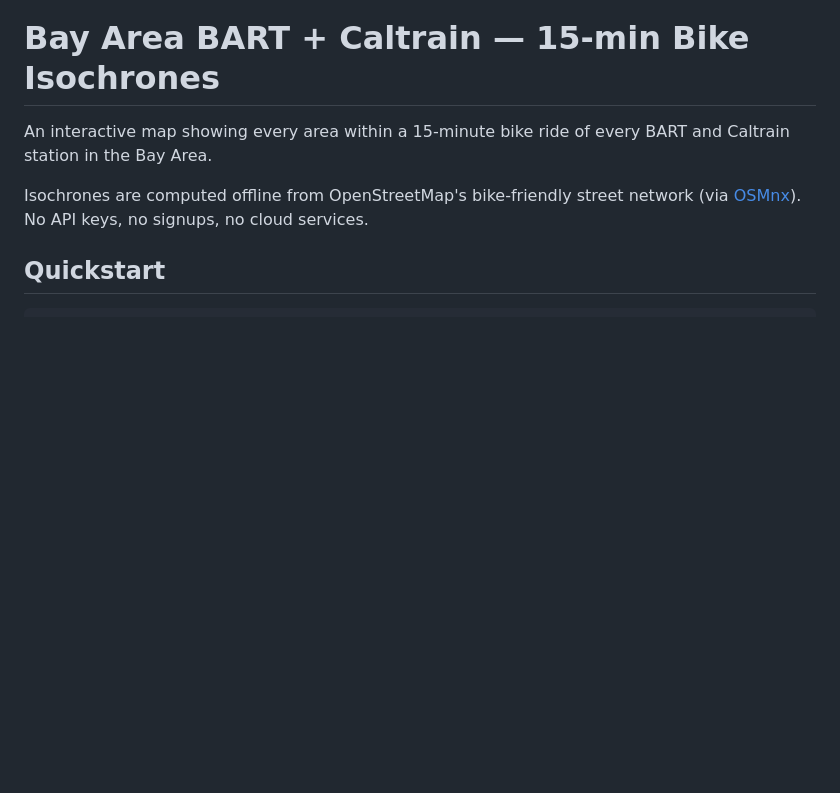
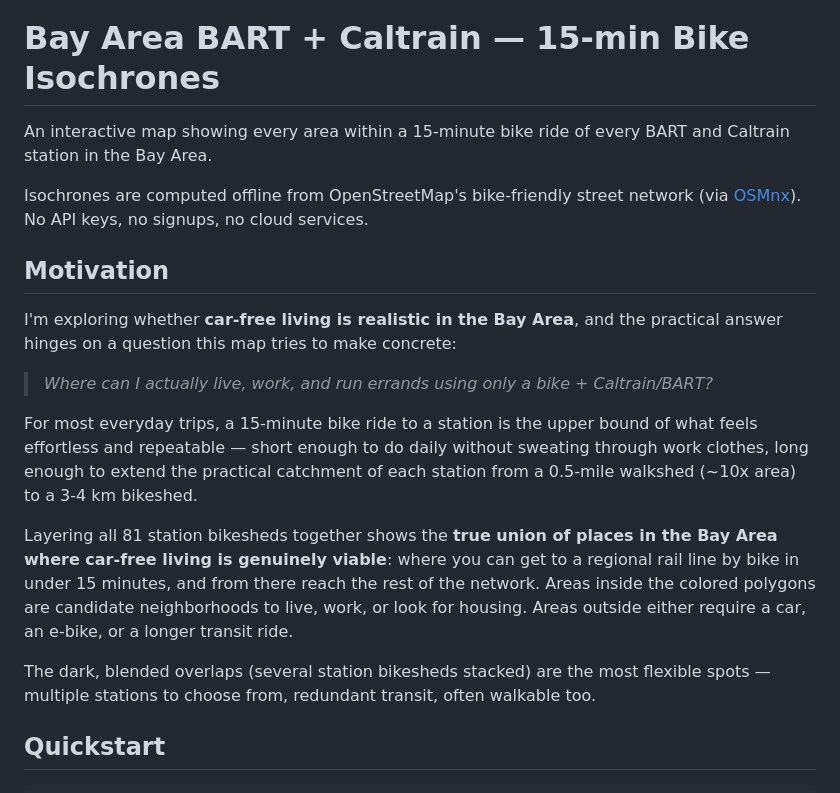
Before and after one commit to vignesh-anand/bay-area-bike-isochrones, a Markdown page: README.md, the part around the change. GitHub-like rendering; blank space fills up the shorter version.

Commit message:
docs: add motivation - exploring car-free living in the Bay Area
Frame the project around its real purpose: mapping which neighborhoods
make car-free living viable when "viable" means a 15-min bike ride to
BART or Caltrain.

Made-with: Cursor

```diff
--- a/README.md
+++ b/README.md
@@ -6,6 +6,31 @@ BART and Caltrain station in the Bay Area.
 Isochrones are computed offline from OpenStreetMap's bike-friendly street
 network (via [OSMnx](https://osmnx.readthedocs.io/)). No API keys, no signups,
 no cloud services.
+
+## Motivation
+
+I'm exploring whether **car-free living is realistic in the Bay Area**, and
+the practical answer hinges on a question this map tries to make concrete:
+
+> *Where can I actually live, work, and run errands using only a bike +
+> Caltrain/BART?*
+
+For most everyday trips, a 15-minute bike ride to a station is the upper
+bound of what feels effortless and repeatable — short enough to do daily
+without sweating through work clothes, long enough to extend the practical
+catchment of each station from a 0.5-mile walkshed (~10x area) to a
+3-4 km bikeshed.
+
+Layering all 81 station bikesheds together shows the **true union of places
+in the Bay Area where car-free living is genuinely viable**: where you can
+get to a regional rail line by bike in under 15 minutes, and from there
+reach the rest of the network. Areas inside the colored polygons are
+candidate neighborhoods to live, work, or look for housing. Areas outside
+either require a car, an e-bike, or a longer transit ride.
+
+The dark, blended overlaps (several station bikesheds stacked) are the most
+flexible spots — multiple stations to choose from, redundant transit, often
+walkable too.
 
 ## Quickstart
 
```
